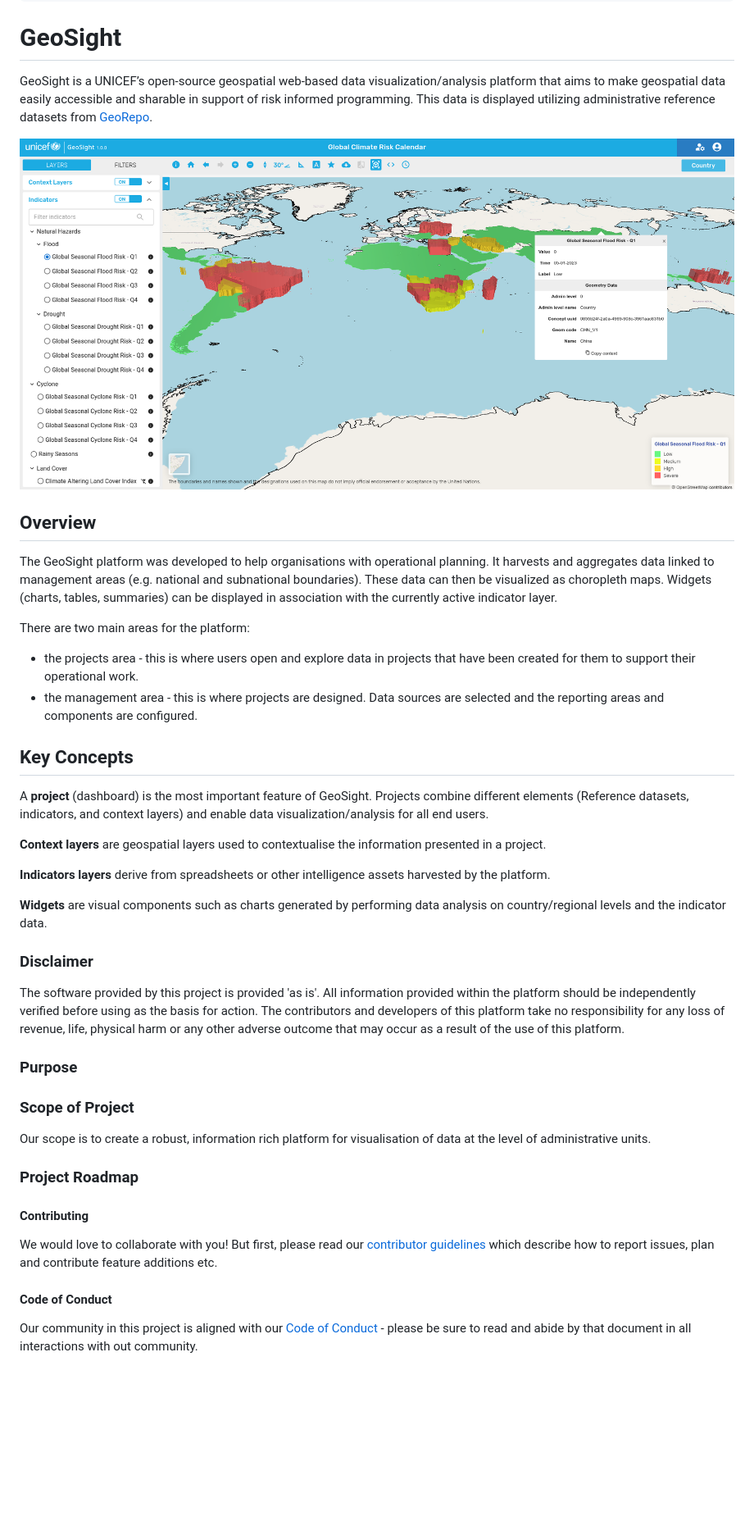
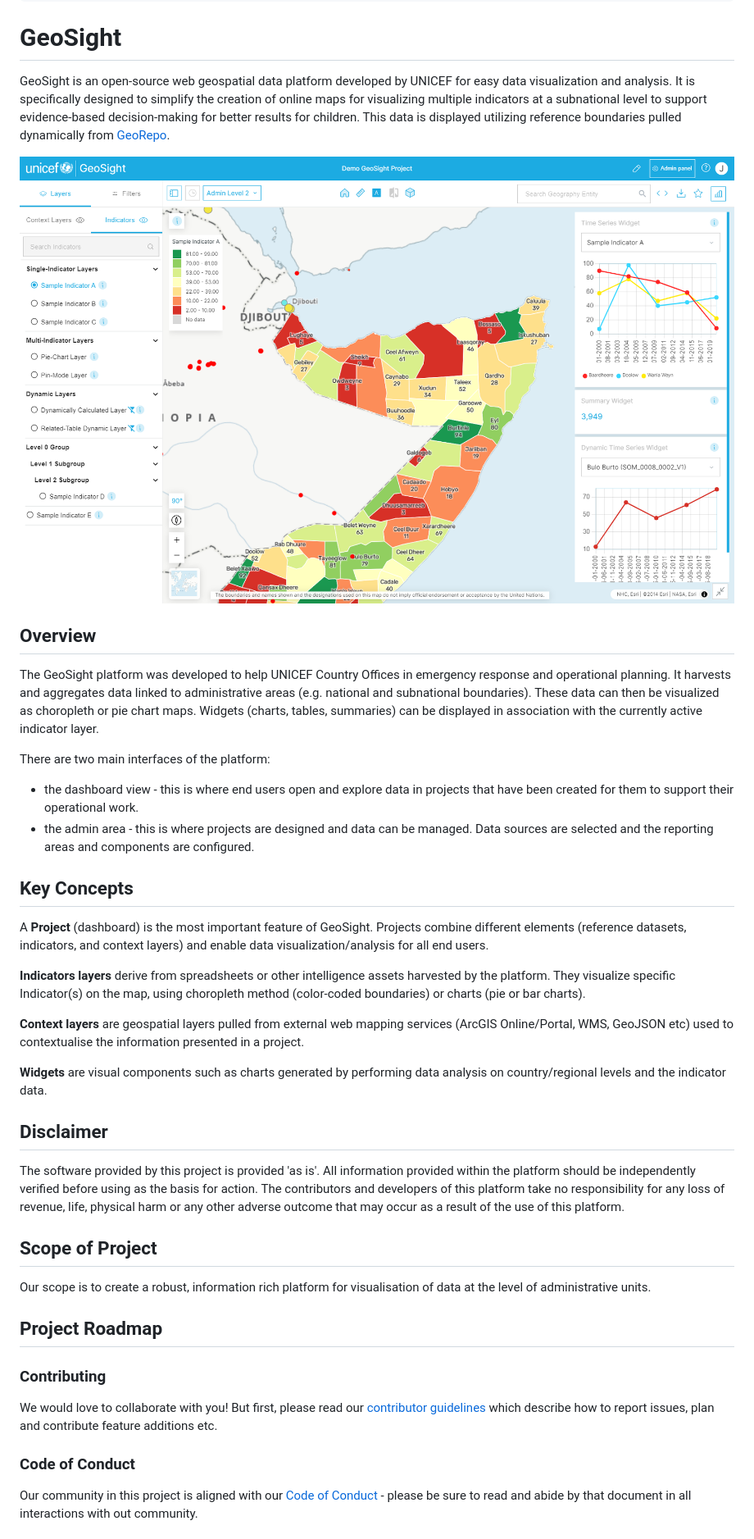
Before and after one commit to unicef-drp/GeoSight-OS-Documentation, a Markdown page: src/index.md, the part around one of its changes. Shown at 82% size. Drawn GitHub-style; pictures changed too: src/img/geosight-demo-dashboard.png (added); blank space fills up the shorter version.

Commit message:
quick start updates

```diff
--- a/src/index.md
+++ b/src/index.md
@@ -13,39 +13,33 @@ context_id: V4cVEFd2TmwYJVb5HvWRwa
 
 # GeoSight
 
-GeoSight is a UNICEF’s open-source geospatial web-based data visualization/analysis platform that aims to make geospatial data easily accessible and sharable in support of risk informed programming. This data is displayed utilizing administrative reference datasets from [GeoRepo](https://github.com/unicef-drp/GeoRepo-OS).
+GeoSight is an open-source web geospatial data platform developed by UNICEF for easy data visualization and analysis. It is specifically designed to simplify the creation of online maps for visualizing multiple indicators at a subnational level to support evidence-based decision-making for better results for children. This data is displayed utilizing reference boundaries pulled dynamically from [GeoRepo](https://github.com/unicef-drp/GeoRepo-OS).
 
-![Screenshot](img/screenshot.png)
-
+![GeoSight demo dashboard](img/geosight-demo-dashboard.png)
 
 ## Overview
 
-The GeoSight platform was developed to help organisations with operational planning. It
-harvests and aggregates data linked to management areas (e.g. national and subnational boundaries).
-These data can then be visualized as choropleth maps. Widgets (charts, tables, summaries) can be
+The GeoSight platform was developed to help UNICEF Country Offices in emergency response and operational planning. It
+harvests and aggregates data linked to administrative areas (e.g. national and subnational boundaries).
+These data can then be visualized as choropleth or pie chart maps. Widgets (charts, tables, summaries) can be
 displayed in association with the currently active indicator layer.
 
-There are two main areas for the platform:
+There are two main interfaces of the platform:
 
-* the projects area - this is where users open and explore data in projects that have been created for them to support their operational work.
-* the management area - this is where projects are designed. Data sources are selected and the reporting areas and components are configured.
+* the dashboard view - this is where end users open and explore data in projects that have been created for them to support their operational work.
+* the admin area - this is where projects are designed and data can be managed. Data sources are selected and the reporting areas and components are configured.
 
 ## Key Concepts
 
-A **project** (dashboard) is the most important feature of GeoSight. Projects
-combine different elements (Reference datasets, indicators, and context layers)
-and enable data visualization/analysis for all end users.
+A **Project** (dashboard) is the most important feature of GeoSight. Projects combine different elements (reference datasets, indicators, and context layers) and enable data visualization/analysis for all end users.
 
-**Context layers** are geospatial layers used to contextualise the information
-presented in a project.
+**Indicators layers** derive from spreadsheets or other intelligence assets harvested by the platform. They visualize specific Indicator(s) on the map, using choropleth method (color-coded boundaries) or charts (pie or bar charts).
 
-**Indicators layers** derive from spreadsheets or other intelligence assets
-harvested by the platform.
+**Context layers** are geospatial layers pulled from external web mapping services (ArcGIS Online/Portal, WMS, GeoJSON etc) used to contextualise the information presented in a project.
 
-**Widgets** are visual components such as charts generated by performing data
-analysis on country/regional levels and the indicator data.
+**Widgets** are visual components such as charts generated by performing data analysis on country/regional levels and the indicator data.
 
-### Disclaimer
+## Disclaimer
 
 <div class="admonition warning">
 The software provided by this project is provided 'as is'. All information provided
@@ -56,23 +50,21 @@ occur as a result of the use of this platform.
 </div>
 
 
-### Purpose
-
-### Scope of Project
+## Scope of Project
 
 Our scope is to create a robust, information rich platform for visualisation of
 data at the level of administrative units.
 
-### Project Roadmap
+## Project Roadmap
 
 
-#### Contributing
+### Contributing
 
 We would love to collaborate with you! But first, please read our [contributor
 guidelines](about/contributing.md) which describe how to report
 issues, plan and contribute feature additions etc.
 
-#### Code of Conduct
+### Code of Conduct
 
 Our community in this project is aligned with our [Code of
 Conduct](about/code-of-conduct.md) - please be sure to read and abide by that
```
Also changed, not shown: other parts of src/index.md (+3 -4 lines), src/img/unicef_logo_horizontal.png (added), 3 other files.
